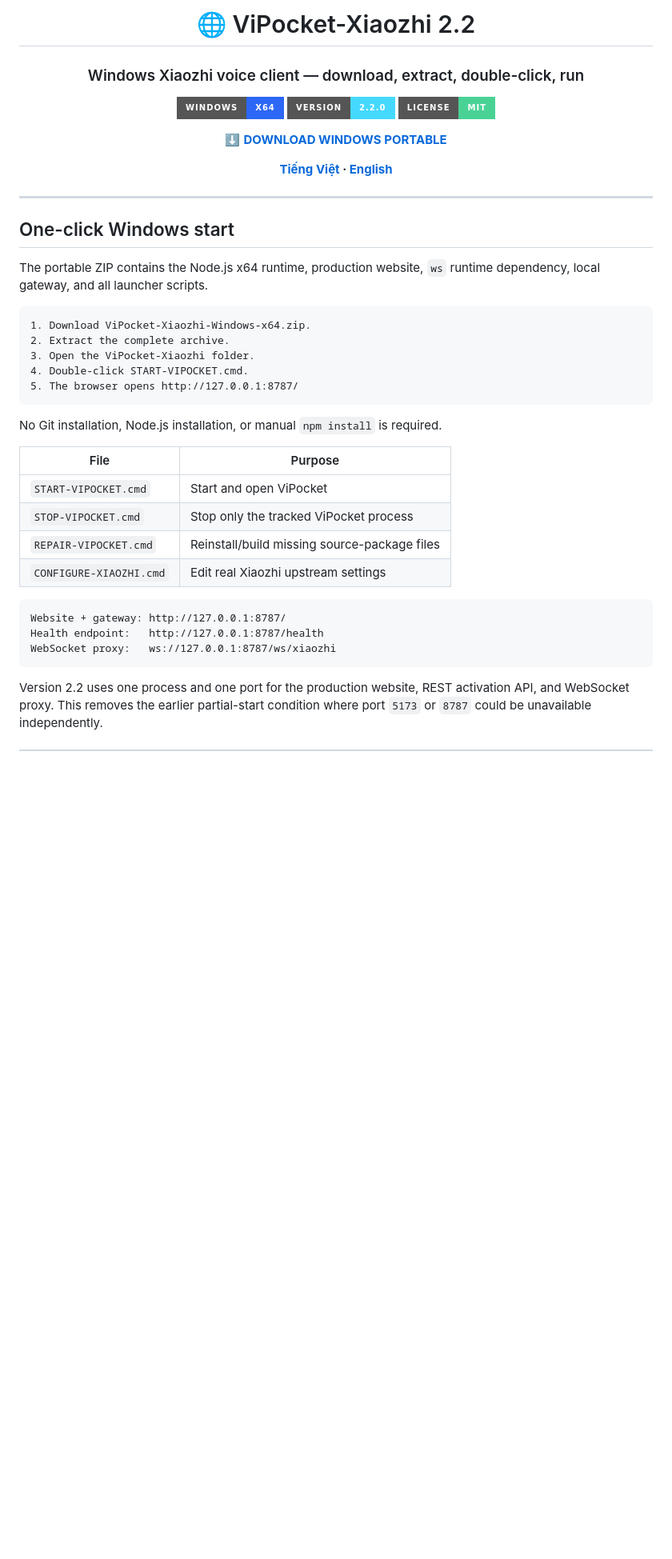
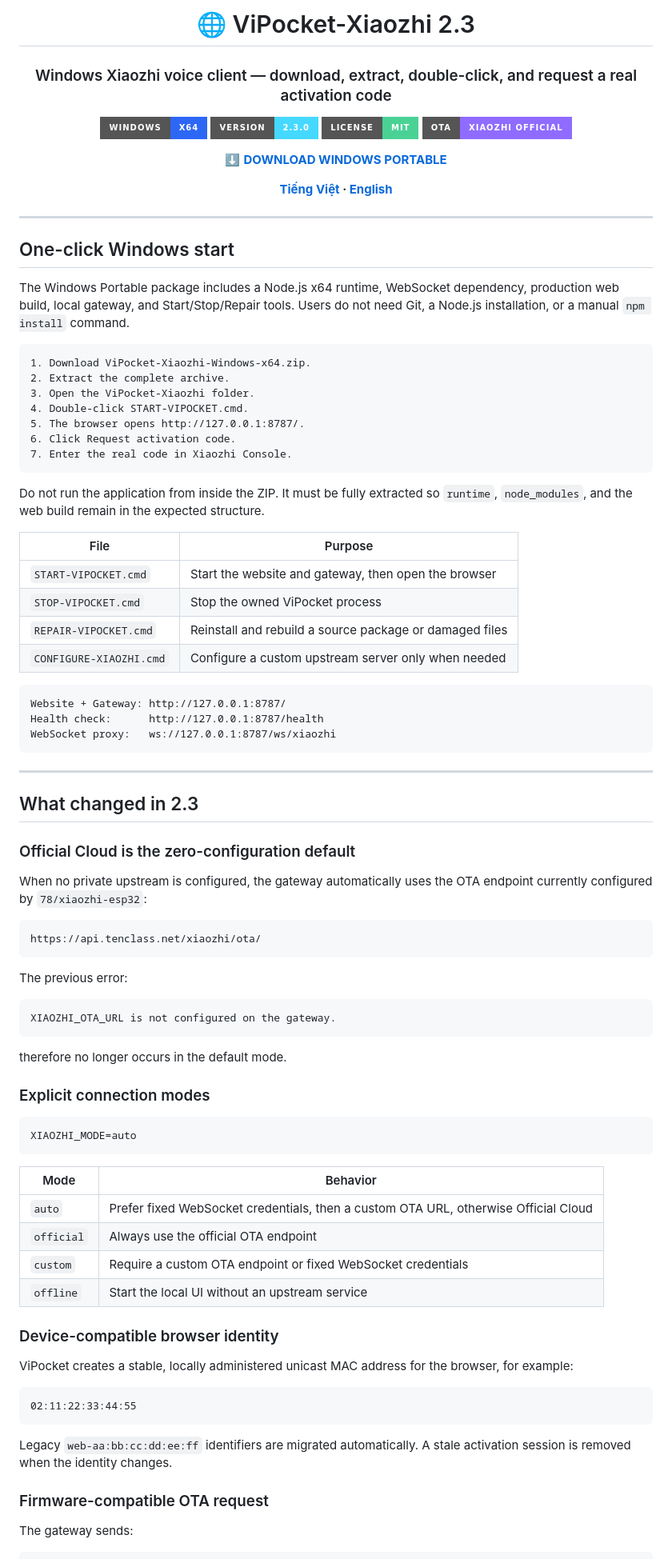
Before and after one commit to Base27-CVNSS/ViPocket-Xiaozhi, a Markdown page: README.en.md, the part around one of its changes. Shown at 80% size. Rendered like a GitHub page; badges without logos; blank space fills up the shorter version.

Commit message:
docs: document zero-config official cloud in English

````diff
--- a/README.en.md
+++ b/README.en.md
@@ -1,12 +1,13 @@
 <div align="center">
 
-# 🌐 ViPocket-Xiaozhi 2.2
+# 🌐 ViPocket-Xiaozhi 2.3
 
-### Windows Xiaozhi voice client — download, extract, double-click, run
+### Windows Xiaozhi voice client — download, extract, double-click, and request a real activation code
 
 [![Windows](https://img.shields.io/badge/Windows-x64-2d67f6?style=for-the-badge&logo=windows11)](https://github.com/Base27-CVNSS/ViPocket-Xiaozhi/releases/download/windows-latest/ViPocket-Xiaozhi-Windows-x64.zip)
-[![Version](https://img.shields.io/badge/version-2.2.0-45d9ff?style=for-the-badge)](./package.json)
+[![Version](https://img.shields.io/badge/version-2.3.0-45d9ff?style=for-the-badge)](./package.json)
 [![License](https://img.shields.io/badge/license-MIT-4ad295?style=for-the-badge)](./LICENSE)
+[![Upstream](https://img.shields.io/badge/OTA-Xiaozhi%20Official-8f6cff?style=for-the-badge)](https://github.com/78/xiaozhi-esp32)
 
 [⬇️ **DOWNLOAD WINDOWS PORTABLE**](https://github.com/Base27-CVNSS/ViPocket-Xiaozhi/releases/download/windows-latest/ViPocket-Xiaozhi-Windows-x64.zip)
 
@@ -18,29 +19,77 @@
 
 ## One-click Windows start
 
-The portable ZIP contains the Node.js x64 runtime, production website, `ws` runtime dependency, local gateway, and all launcher scripts.
+The Windows Portable package includes a Node.js x64 runtime, WebSocket dependency, production web build, local gateway, and Start/Stop/Repair tools. Users do not need Git, a Node.js installation, or a manual `npm install` command.
 
 ```text
 1. Download ViPocket-Xiaozhi-Windows-x64.zip.
 2. Extract the complete archive.
 3. Open the ViPocket-Xiaozhi folder.
 4. Double-click START-VIPOCKET.cmd.
-5. The browser opens http://127.0.0.1:8787/
+5. The browser opens http://127.0.0.1:8787/.
+6. Click Request activation code.
+7. Enter the real code in Xiaozhi Console.
 ```
 
-No Git installation, Node.js installation, or manual `npm install` is required.
+Do not run the application from inside the ZIP. It must be fully extracted so `runtime`, `node_modules`, and the web build remain in the expected structure.
 
 | File | Purpose |
 |---|---|
-| `START-VIPOCKET.cmd` | Start and open ViPocket |
-| `STOP-VIPOCKET.cmd` | Stop only the tracked ViPocket process |
-| `REPAIR-VIPOCKET.cmd` | Reinstall/build missing source-package files |
-| `CONFIGURE-XIAOZHI.cmd` | Edit real Xiaozhi upstream settings |
+| `START-VIPOCKET.cmd` | Start the website and gateway, then open the browser |
+| `STOP-VIPOCKET.cmd` | Stop the owned ViPocket process |
+| `REPAIR-VIPOCKET.cmd` | Reinstall and rebuild a source package or damaged files |
+| `CONFIGURE-XIAOZHI.cmd` | Configure a custom upstream server only when needed |
 
 ```text
-Website + gateway: http://127.0.0.1:8787/
-Health endpoint:   http://127.0.0.1:8787/health
+Website + Gateway: http://127.0.0.1:8787/
+Health check:      http://127.0.0.1:8787/health
 WebSocket proxy:   ws://127.0.0.1:8787/ws/xiaozhi
 ```
 
-Version 2.2 uses one process and one port for the production website, REST activation API, and WebSocket proxy. This removes the earlier partial-start condition where port `5173` or `8787` could be unavailable independently.
+---
+
+## What changed in 2.3
+
+### Official Cloud is the zero-configuration default
+
+When no private upstream is configured, the gateway automatically uses the OTA endpoint currently configured by `78/xiaozhi-esp32`:
+
+```text
+https://api.tenclass.net/xiaozhi/ota/
+```
+
+The previous error:
+
+```text
+XIAOZHI_OTA_URL is not configured on the gateway.
+```
+
+therefore no longer occurs in the default mode.
+
+### Explicit connection modes
+
+```dotenv
+XIAOZHI_MODE=auto
+```
+
+| Mode | Behavior |
+|---|---|
+| `auto` | Prefer fixed WebSocket credentials, then a custom OTA URL, otherwise Official Cloud |
+| `official` | Always use the official OTA endpoint |
+| `custom` | Require a custom OTA endpoint or fixed WebSocket credentials |
+| `offline` | Start the local UI without an upstream service |
+
+### Device-compatible browser identity
+
+ViPocket creates a stable, locally administered unicast MAC address for the browser, for example:
+
+```text
+02:11:22:33:44:55
+```
+
+Legacy `web-aa:bb:cc:dd:ee:ff` identifiers are migrated automatically. A stale activation session is removed when the identity changes.
+
+### Firmware-compatible OTA request
+
+The gateway sends:
+
````
Also changed, not shown: other parts of README.en.md (+152 -69 lines).
